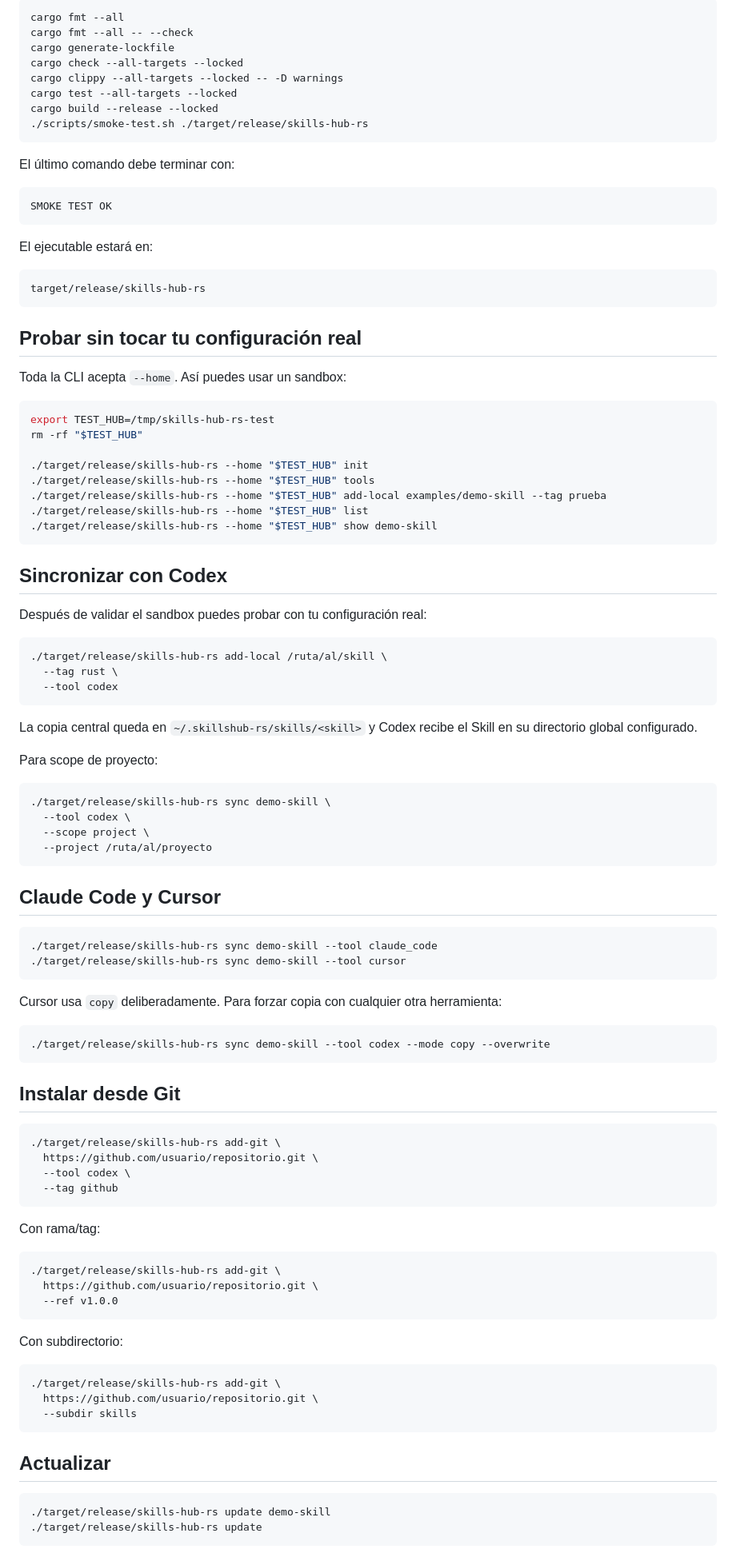
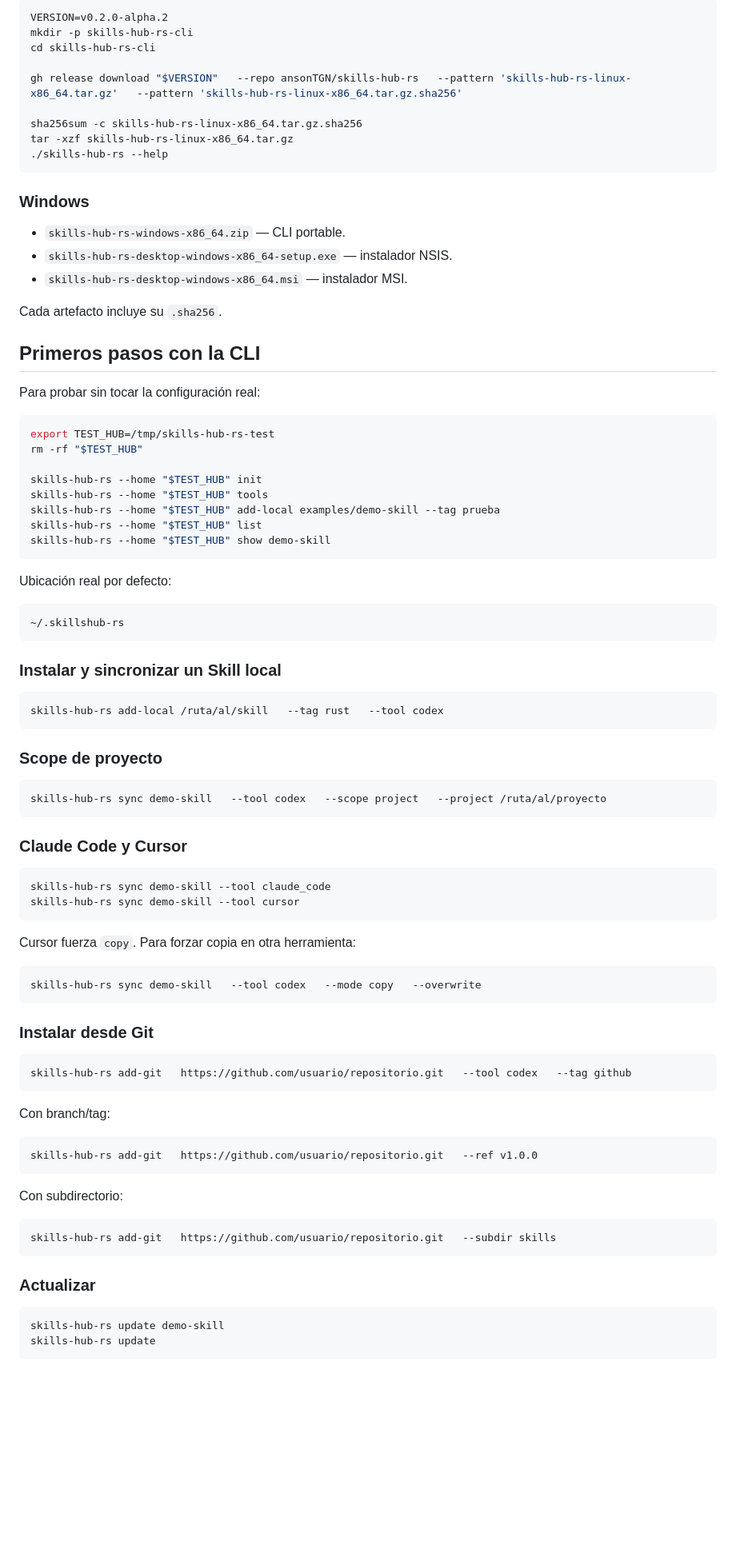
Before and after one commit to ansonTGN/skills-hub-rs, a Markdown page: README.md, the part around one of its changes. Shown at 80% size. GitHub-like rendering; blank space fills up the shorter version.

Commit message:
Refresh README for v0.2.0-alpha.2

````diff
--- a/README.md
+++ b/README.md
@@ -62,106 +90,92 @@ Equivalente manual:
 
 ```bash
-cargo fmt --all
-cargo fmt --all -- --check
-cargo generate-lockfile
-cargo check --all-targets --locked
-cargo clippy --all-targets --locked -- -D warnings
-cargo test --all-targets --locked
-cargo build --release --locked
-./scripts/smoke-test.sh ./target/release/skills-hub-rs
+VERSION=v0.2.0-alpha.2
+mkdir -p skills-hub-rs-cli
+cd skills-hub-rs-cli
+
+gh release download "$VERSION"   --repo ansonTGN/skills-hub-rs   --pattern 'skills-hub-rs-linux-x86_64.tar.gz'   --pattern 'skills-hub-rs-linux-x86_64.tar.gz.sha256'
+
+sha256sum -c skills-hub-rs-linux-x86_64.tar.gz.sha256
+tar -xzf skills-hub-rs-linux-x86_64.tar.gz
+./skills-hub-rs --help
 ```
 
-El último comando debe terminar con:
+### Windows
 
-```text
-SMOKE TEST OK
-```
+- `skills-hub-rs-windows-x86_64.zip` — CLI portable.
+- `skills-hub-rs-desktop-windows-x86_64-setup.exe` — instalador NSIS.
+- `skills-hub-rs-desktop-windows-x86_64.msi` — instalador MSI.
 
-El ejecutable estará en:
+Cada artefacto incluye su `.sha256`.
 
-```text
-target/release/skills-hub-rs
-```
+## Primeros pasos con la CLI
 
-## Probar sin tocar tu configuración real
-
-Toda la CLI acepta `--home`. Así puedes usar un sandbox:
+Para probar sin tocar la configuración real:
 
 ```bash
 export TEST_HUB=/tmp/skills-hub-rs-test
 rm -rf "$TEST_HUB"
 
-./target/release/skills-hub-rs --home "$TEST_HUB" init
-./target/release/skills-hub-rs --home "$TEST_HUB" tools
-./target/release/skills-hub-rs --home "$TEST_HUB" add-local examples/demo-skill --tag prueba
-./target/release/skills-hub-rs --home "$TEST_HUB" list
-./target/release/skills-hub-rs --home "$TEST_HUB" show demo-skill
+skills-hub-rs --home "$TEST_HUB" init
+skills-hub-rs --home "$TEST_HUB" tools
+skills-hub-rs --home "$TEST_HUB" add-local examples/demo-skill --tag prueba
+skills-hub-rs --home "$TEST_HUB" list
+skills-hub-rs --home "$TEST_HUB" show demo-skill
 ```
 
-## Sincronizar con Codex
+Ubicación real por defecto:
 
-Después de validar el sandbox puedes probar con tu configuración real:
+```text
+~/.skillshub-rs
+```
+
+### Instalar y sincronizar un Skill local
 
 ```bash
-./target/release/skills-hub-rs add-local /ruta/al/skill \
-  --tag rust \
-  --tool codex
+skills-hub-rs add-local /ruta/al/skill   --tag rust   --tool codex
 ```
 
-La copia central queda en `~/.skillshub-rs/skills/<skill>` y Codex recibe el
-Skill en su directorio global configurado.
-
-Para scope de proyecto:
+### Scope de proyecto
 
 ```bash
-./target/release/skills-hub-rs sync demo-skill \
-  --tool codex \
-  --scope project \
-  --project /ruta/al/proyecto
+skills-hub-rs sync demo-skill   --tool codex   --scope project   --project /ruta/al/proyecto
 ```
 
-## Claude Code y Cursor
+### Claude Code y Cursor
 
 ```bash
-./target/release/skills-hub-rs sync demo-skill --tool claude_code
-./target/release/skills-hub-rs sync demo-skill --tool cursor
+skills-hub-rs sync demo-skill --tool claude_code
+skills-hub-rs sync demo-skill --tool cursor
 ```
 
-Cursor usa `copy` deliberadamente. Para forzar copia con cualquier otra herramienta:
+Cursor fuerza `copy`. Para forzar copia en otra herramienta:
 
 ```bash
-./target/release/skills-hub-rs sync demo-skill --tool codex --mode copy --overwrite
+skills-hub-rs sync demo-skill   --tool codex   --mode copy   --overwrite
 ```
 
-## Instalar desde Git
+### Instalar desde Git
 
 ```bash
-./target/release/skills-hub-rs add-git \
-  https://github.com/usuario/repositorio.git \
-  --tool codex \
-  --tag github
+skills-hub-rs add-git   https://github.com/usuario/repositorio.git   --tool codex   --tag github
 ```
 
-Con rama/tag:
+Con branch/tag:
 
 ```bash
-./target/release/skills-hub-rs add-git \
-  https://github.com/usuario/repositorio.git \
-  --ref v1.0.0
+skills-hub-rs add-git   https://github.com/usuario/repositorio.git   --ref v1.0.0
 ```
 
 Con subdirectorio:
 
 ```bash
-./target/release/skills-hub-rs add-git \
-  https://github.com/usuario/repositorio.git \
-  --subdir skills
+skills-hub-rs add-git   https://github.com/usuario/repositorio.git   --subdir skills
 ```
 
-## Actualizar
+### Actualizar
 
 ```bash
-./target/release/skills-hub-rs update demo-skill
-./target/release/skills-hub-rs update
+skills-hub-rs update demo-skill
+skills-hub-rs update
 ```
 
````
Also changed, not shown: other parts of README.md (+247 -150 lines).
